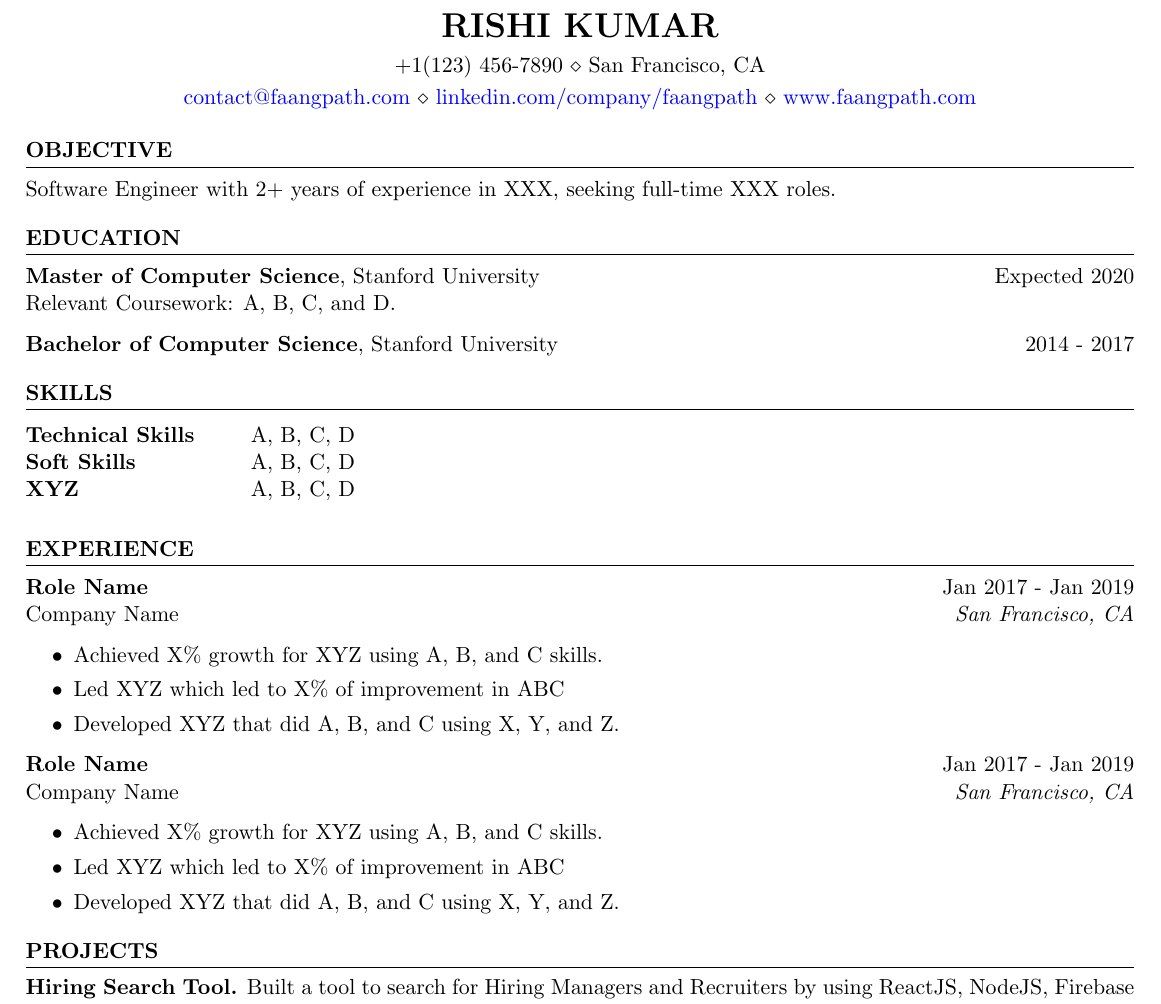
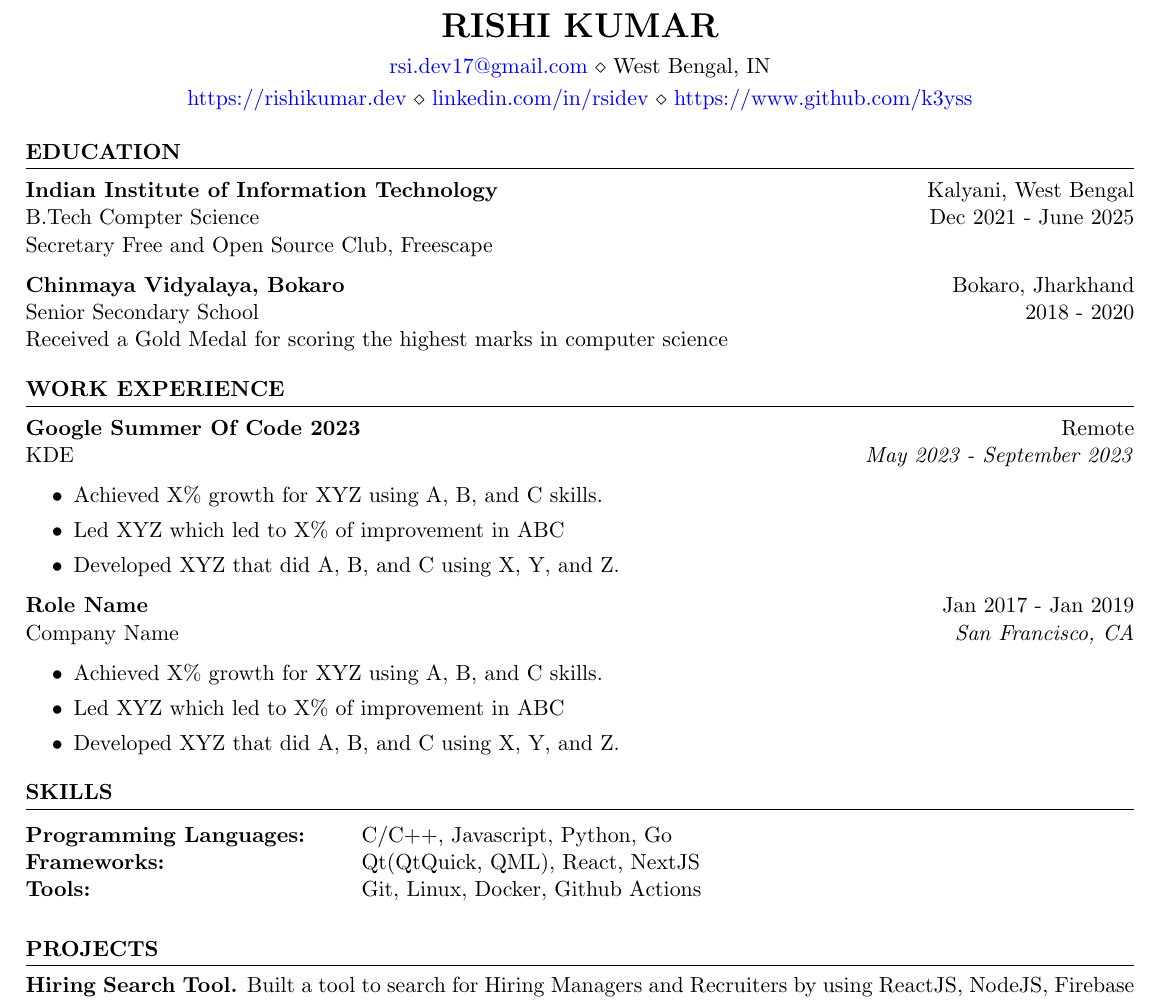
Before and after one commit to k3yss/Resume, a LaTeX CV (resume.tex): part of the page, cut so that both start at the same text. Compiled offline with pdfLaTeX.

Commit message:
Add makefile and update Education Section

```diff
--- a/resume.tex
+++ b/resume.tex
@@ -5,55 +5,46 @@
 \newcommand{\itab}[1]{\hspace{0em}\rlap{#1}}
 \name{Rishi Kumar} % Your name
 % You can merge both of these into a single line, if you do not have a website.
-\address{+1(123) 456-7890 \\ San Francisco, CA}
-\address{\href{mailto:contact@faangpath.com}{contact@faangpath.com} \\ \href{https://linkedin.com/company/faangpath}{linkedin.com/company/faangpath} \\ \href{www.faangpath.com}{www.faangpath.com}}  %
+\address{\href{mailto:rsi.dev17@gmail.com}{rsi.dev17@gmail.com} \\ West Bengal, IN}
+\address{\href{https://rishikumar.dev}{https://rishikumar.dev} \\ \href{https://linkedin.com/in/rsidev}{linkedin.com/in/rsidev} \\ \href{https://www.github.com/k3yss}{https://www.github.com/k3yss}}  %
 
 \begin{document}
 
 	%----------------------------------------------------------------------------------------
 	%	OBJECTIVE
+	%	\begin{rSection}{OBJECTIVE}
+
+	%	{Software Engineer with 2+ years of experience in XXX, seeking full-time XXX roles.}
+
+
+	%	\end{rSection}
 	%----------------------------------------------------------------------------------------
 
-	\begin{rSection}{OBJECTIVE}
-
-		{Software Engineer with 2+ years of experience in XXX, seeking full-time XXX roles.}
-
-
-	\end{rSection}
 	%----------------------------------------------------------------------------------------
 	%	EDUCATION SECTION
 	%----------------------------------------------------------------------------------------
 
 	\begin{rSection}{Education}
 
-		{\bf Master of Computer Science}, Stanford University \hfill {Expected 2020}\\
-		Relevant Coursework: A, B, C, and D.
+		{\bf Indian Institute of Information Technology}  \hfill {Kalyani, West Bengal}\\
+		B.Tech Compter Science \hfill {Dec 2021 - June 2025}\\
+		Secretary Free and Open Source Club, Freescape
 
-		{\bf Bachelor of Computer Science}, Stanford University \hfill {2014 - 2017}
+		{\bf Chinmaya Vidyalaya, Bokaro}  \hfill {Bokaro, Jharkhand}\\
+		Senior Secondary School \hfill {2018 - 2020} \\
 		%Minor in Linguistics \smallskip \\
-		%Member of Eta Kappa Nu \\
+		Received a Gold Medal for scoring the highest marks in computer science
 		%Member of Upsilon Pi Epsilon \\
 
+	\end{rSection}
+	%----------------------------------------------------------------------------------------
+	%	WORK EXPERIENCE SECTION
+	%----------------------------------------------------------------------------------------
 
-	\end{rSection}
+	\begin{rSection}{WORK EXPERIENCE}
 
-	%----------------------------------------------------------------------------------------
-	% TECHINICAL STRENGTHS
-	%----------------------------------------------------------------------------------------
-	\begin{rSection}{SKILLS}
-
-		\begin{tabular}{ @{} >{\bfseries}l @{\hspace{6ex}} l }
-			Technical Skills & A, B, C, D
-			\\
-			Soft Skills & A, B, C, D\\
-			XYZ & A, B, C, D\\
-		\end{tabular}\\
-	\end{rSection}
-
-	\begin{rSection}{EXPERIENCE}
-
-		\textbf{Role Name} \hfill Jan 2017 - Jan 2019\\
-		Company Name \hfill \textit{San Francisco, CA}
+		\textbf{Google Summer Of Code 2023} \hfill Remote\\
+		KDE \hfill \textit{May 2023 - September 2023}
 		\begin{itemize}
 			\itemsep -3pt {}
 			\item Achieved X\% growth for XYZ using A, B, and C skills.
@@ -73,7 +64,19 @@
 	\end{rSection}
 
 	%----------------------------------------------------------------------------------------
-	%	WORK EXPERIENCE SECTION
+	% TECHINICAL STRENGTHS
+	%----------------------------------------------------------------------------------------
+	\begin{rSection}{SKILLS}
+
+		\begin{tabular}{ @{} >{\bfseries}l @{\hspace{6ex}} l }
+			Programming Languages: & C/C++, Javascript, Python, Go\\
+			Frameworks: & Qt(QtQuick, QML), React, NextJS \\
+			Tools: & Git, Linux, Docker, Github Actions\\
+		\end{tabular}\\
+	\end{rSection}
+
+	%----------------------------------------------------------------------------------------
+	%	PROJECTS SECTION
 	%----------------------------------------------------------------------------------------
 
 	\begin{rSection}{PROJECTS}
```
Also changed, not shown: makefile (added), resume.tex (1 more changed lines).
